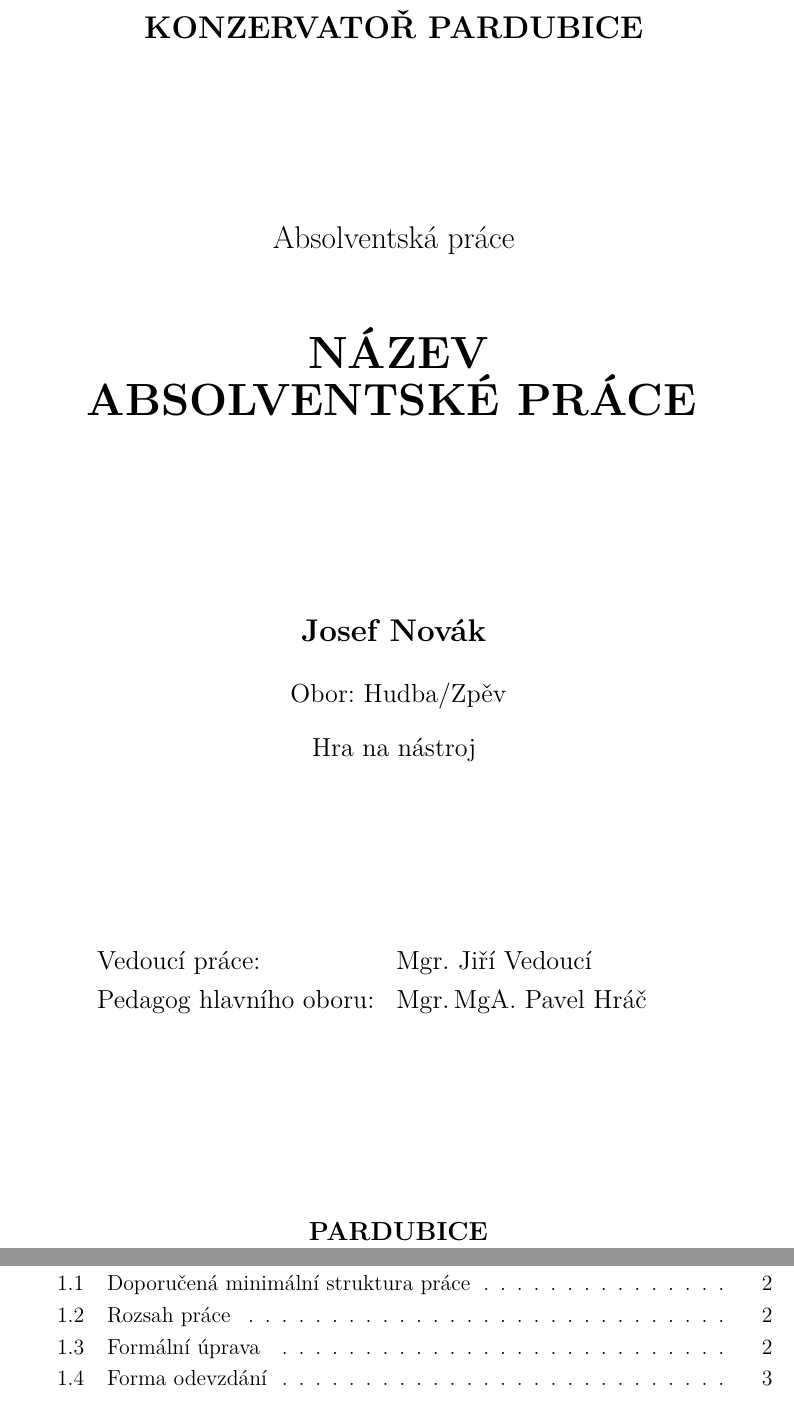
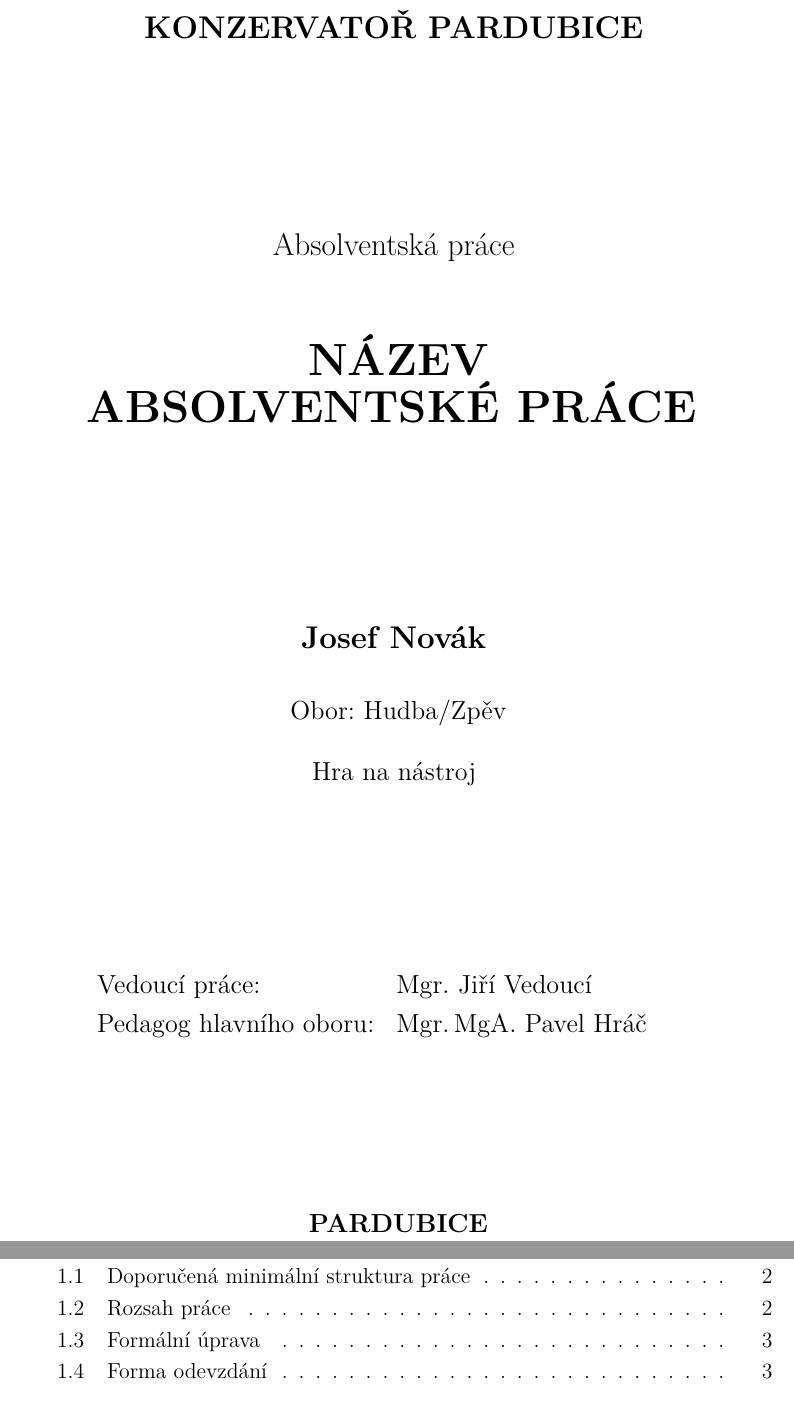
Before and after one commit to jhlade/KP-APP, a LaTeX document (TeX/app.tex, which reads TeX/sablona.tex, TeX/struktura/titulni-list.tex): two parts of pages 2 and 5 of 22 before the commit and two parts of pages 2 and 5 of 23 after it, joined at a grey line, cut so that both start at the same text. Compiled offline with XeLaTeX.

Commit message:
změna řádkování zpět na 1.5
Základní text je nyní s prokladem 1,5 řádku. Nastavení 1,2násobku zůstává manuálně u podpisových čar a obsahů.

```diff
--- a/TeX/sablona.tex
+++ b/TeX/sablona.tex
@@ -5,8 +5,8 @@
 % formát A4, jednostranně, základní velikost písma 12 bodů
 \documentclass[12pt,a4paper,oneside]{report}
 
-% základní proklad 1.2
-\renewcommand{\baselinestretch}{1.2}
+% základní proklad 1.5
+\renewcommand{\baselinestretch}{1.5}
 
 % jazyk
 \usepackage[main=czech]{babel} % čeština
--- a/TeX/struktura/titulni-list.tex
+++ b/TeX/struktura/titulni-list.tex
@@ -44,10 +44,12 @@
 \vfill
 
 \begin{large}
+	\begin{spacing}{1.2}
 	\begin{tabularx}{\textwidth}{ l X }
 		Vedoucí práce:	& {\appVedouci} \\
 		Pedagog hlavního oboru:	& {\appUcitel} \\
 	\end{tabularx}
+	\end{spacing}
 \end{large}
 
 \vfill
```
Also changed, not shown: TeX/app.tex (+4 -0 lines), TeX/struktura/prohlaseni.tex (+2 -0 lines).
